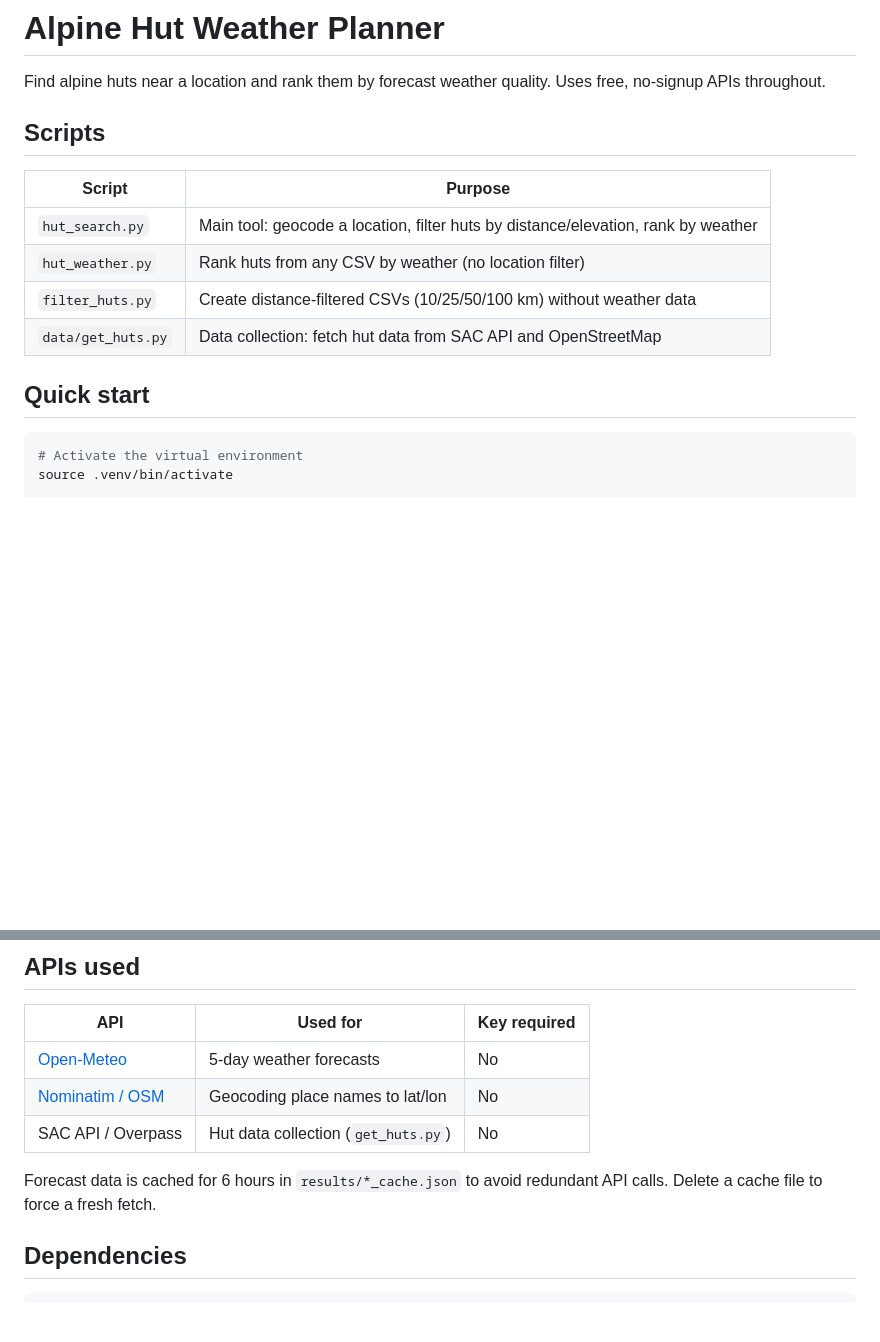
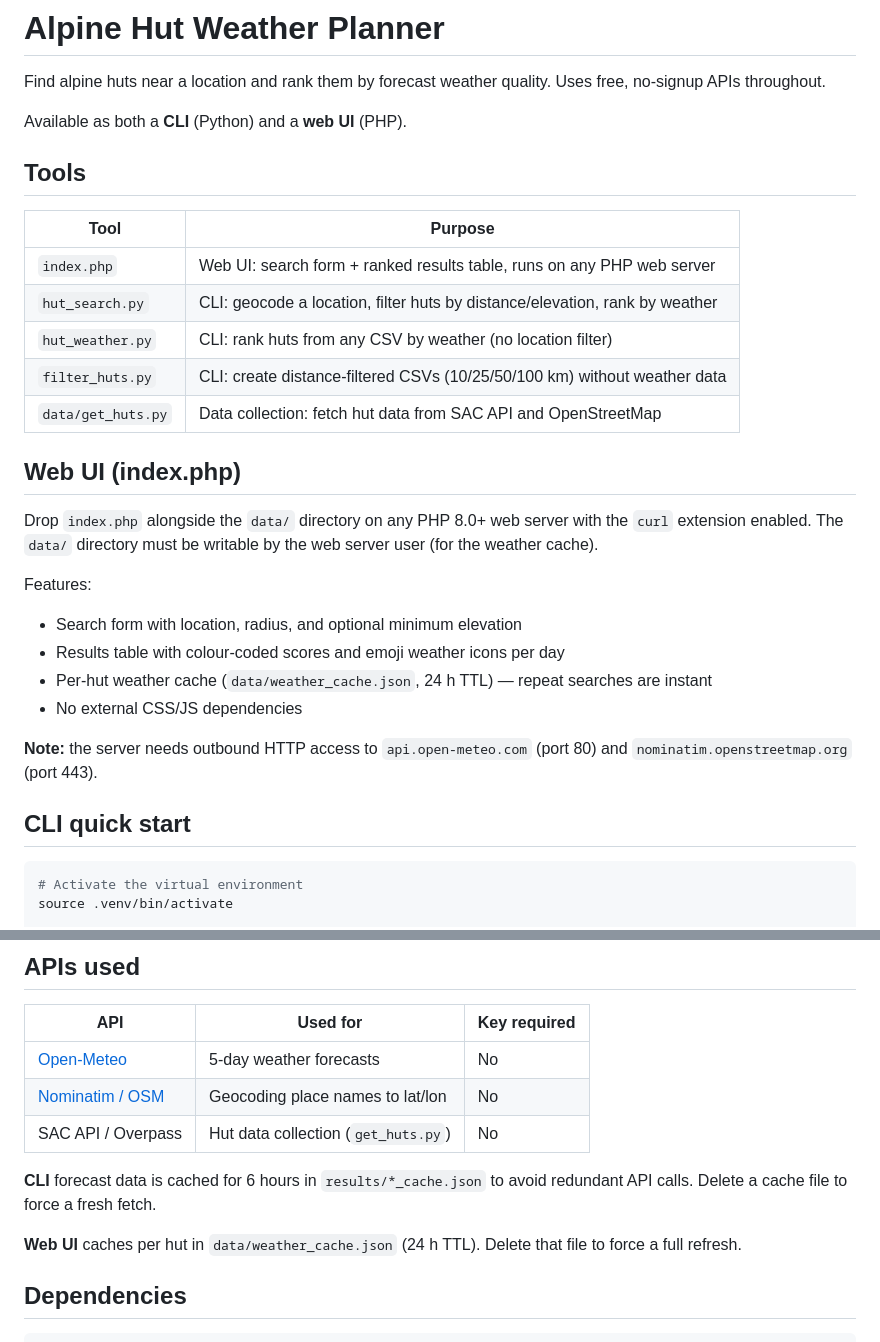
Before and after one commit to severin-kacianka/alpine_hut, a Markdown page: README.md, 2 parts joined by grey strips. GitHub-like rendering; blank space fills up the shorter version.

````diff
--- a/README.md
+++ b/README.md
@@ -2,16 +2,31 @@
 
 Find alpine huts near a location and rank them by forecast weather quality. Uses free, no-signup APIs throughout.
 
-## Scripts
+Available as both a **CLI** (Python) and a **web UI** (PHP).
 
-| Script | Purpose |
+## Tools
+
+| Tool | Purpose |
 |---|---|
-| `hut_search.py` | Main tool: geocode a location, filter huts by distance/elevation, rank by weather |
-| `hut_weather.py` | Rank huts from any CSV by weather (no location filter) |
-| `filter_huts.py` | Create distance-filtered CSVs (10/25/50/100 km) without weather data |
+| `index.php` | Web UI: search form + ranked results table, runs on any PHP web server |
+| `hut_search.py` | CLI: geocode a location, filter huts by distance/elevation, rank by weather |
+| `hut_weather.py` | CLI: rank huts from any CSV by weather (no location filter) |
+| `filter_huts.py` | CLI: create distance-filtered CSVs (10/25/50/100 km) without weather data |
 | `data/get_huts.py` | Data collection: fetch hut data from SAC API and OpenStreetMap |
 
-## Quick start
+## Web UI (index.php)
+
+Drop `index.php` alongside the `data/` directory on any PHP 8.0+ web server with the `curl` extension enabled. The `data/` directory must be writable by the web server user (for the weather cache).
+
+Features:
+- Search form with location, radius, and optional minimum elevation
+- Results table with colour-coded scores and emoji weather icons per day
+- Per-hut weather cache (`data/weather_cache.json`, 24 h TTL) — repeat searches are instant
+- No external CSS/JS dependencies
+
+**Note:** the server needs outbound HTTP access to `api.open-meteo.com` (port 80) and `nominatim.openstreetmap.org` (port 443).
+
+## CLI quick start
 
 ```bash
 # Activate the virtual environment
@@ -147,7 +162,9 @@ python data/get_huts.py
 | [Nominatim / OSM](https://nominatim.org) | Geocoding place names to lat/lon | No |
 | SAC API / Overpass | Hut data collection (`get_huts.py`) | No |
 
-Forecast data is cached for 6 hours in `results/*_cache.json` to avoid redundant API calls. Delete a cache file to force a fresh fetch.
+**CLI** forecast data is cached for 6 hours in `results/*_cache.json` to avoid redundant API calls. Delete a cache file to force a fresh fetch.
+
+**Web UI** caches per hut in `data/weather_cache.json` (24 h TTL). Delete that file to force a full refresh.
 
 ## Dependencies
 
````
Also changed, not shown: CLAUDE.md (+23 -11 lines).
